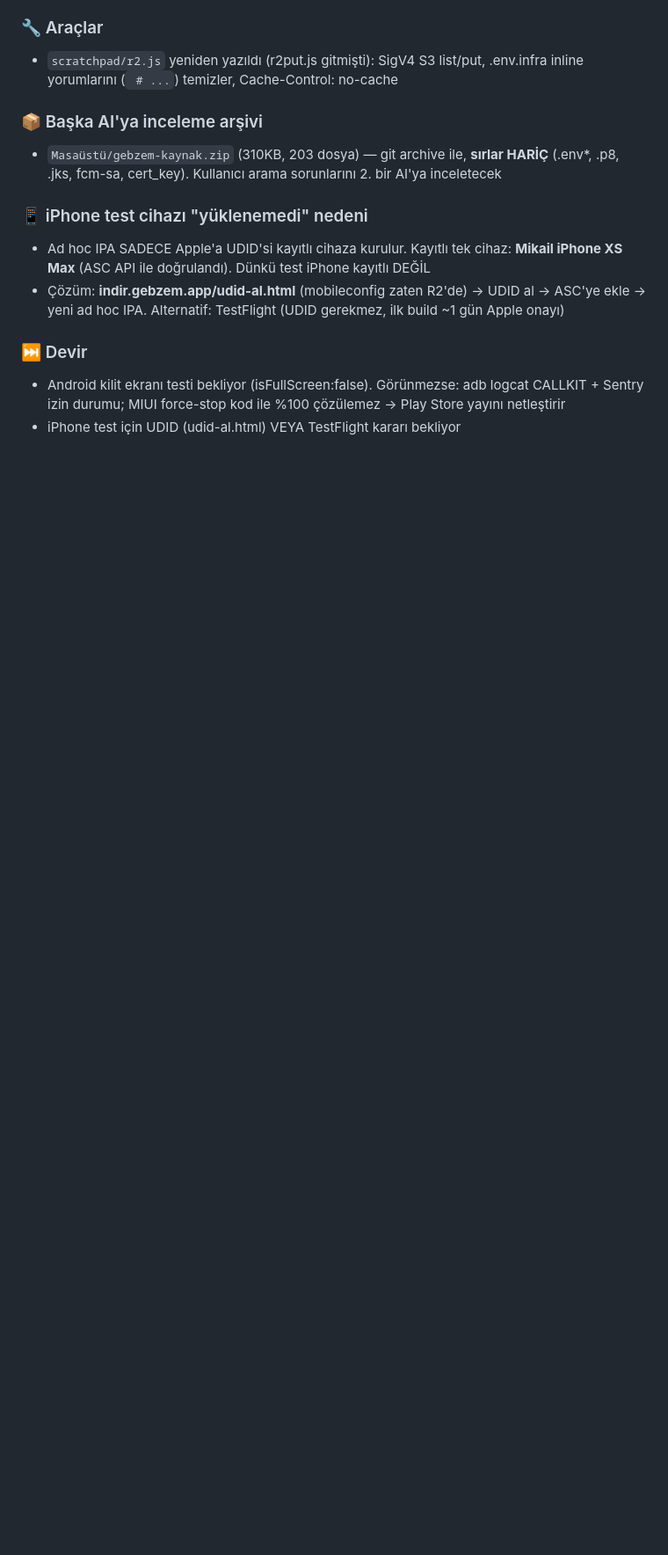
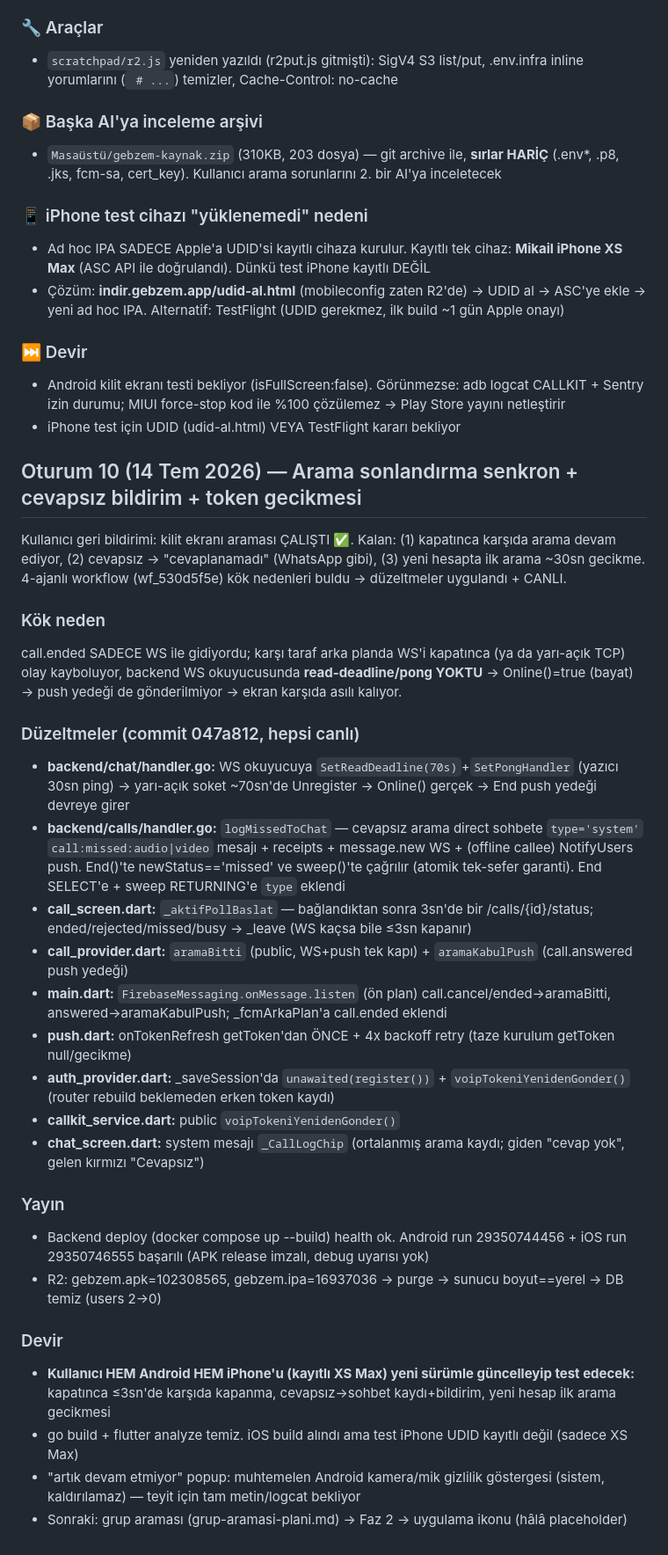
Before and after one commit to gbz-app/gebzem, a Markdown page: oturum.md, the part around the change. Shown at 88% size. Drawn GitHub-style; blank space fills up the shorter version.

Commit message:
Oturum 10: arama sonlandirma senkron + cevapsiz bildirim + token gecikmesi yayinlandi
Co-Authored-By: Claude Opus 4.8 <noreply@anthropic.com>

```diff
--- a/oturum.md
+++ b/oturum.md
@@ -526,3 +526,30 @@ tam-ekran arama UI'ı bastırılıyor. Manifest/handler/push zinciri SAĞLAMDI (
 ### ⏭️ Devir
 - Android kilit ekranı testi bekliyor (isFullScreen:false). Görünmezse: adb logcat CALLKIT + Sentry izin durumu; MIUI force-stop kod ile %100 çözülemez → Play Store yayını netleştirir
 - iPhone test için UDID (udid-al.html) VEYA TestFlight kararı bekliyor
+
+## Oturum 10 (14 Tem 2026) — Arama sonlandırma senkron + cevapsız bildirim + token gecikmesi
+Kullanıcı geri bildirimi: kilit ekranı araması ÇALIŞTI ✅. Kalan: (1) kapatınca karşıda arama
+devam ediyor, (2) cevapsız → "cevaplanamadı" (WhatsApp gibi), (3) yeni hesapta ilk arama ~30sn gecikme.
+4-ajanlı workflow (wf_530d5f5e) kök nedenleri buldu → düzeltmeler uygulandı + CANLI.
+### Kök neden
+call.ended SADECE WS ile gidiyordu; karşı taraf arka planda WS'i kapatınca (ya da yarı-açık TCP)
+olay kayboluyor, backend WS okuyucusunda **read-deadline/pong YOKTU** → Online()=true (bayat) →
+push yedeği de gönderilmiyor → ekran karşıda asılı kalıyor.
+### Düzeltmeler (commit 047a812, hepsi canlı)
+- **backend/chat/handler.go:** WS okuyucuya `SetReadDeadline(70s)`+`SetPongHandler` (yazıcı 30sn ping) → yarı-açık soket ~70sn'de Unregister → Online() gerçek → End push yedeği devreye girer
+- **backend/calls/handler.go:** `logMissedToChat` — cevapsız arama direct sohbete `type='system'` `call:missed:audio|video` mesajı + receipts + message.new WS + (offline callee) NotifyUsers push. End()'te newStatus=='missed' ve sweep()'te çağrılır (atomik tek-sefer garanti). End SELECT'e + sweep RETURNING'e `type` eklendi
+- **call_screen.dart:** `_aktifPollBaslat` — bağlandıktan sonra 3sn'de bir /calls/{id}/status; ended/rejected/missed/busy → _leave (WS kaçsa bile ≤3sn kapanır)
+- **call_provider.dart:** `aramaBitti` (public, WS+push tek kapı) + `aramaKabulPush` (call.answered push yedeği)
+- **main.dart:** `FirebaseMessaging.onMessage.listen` (ön plan) call.cancel/ended→aramaBitti, answered→aramaKabulPush; _fcmArkaPlan'a call.ended eklendi
+- **push.dart:** onTokenRefresh getToken'dan ÖNCE + 4x backoff retry (taze kurulum getToken null/gecikme)
+- **auth_provider.dart:** _saveSession'da `unawaited(register())` + `voipTokeniYenidenGonder()` (router rebuild beklemeden erken token kaydı)
+- **callkit_service.dart:** public `voipTokeniYenidenGonder()`
+- **chat_screen.dart:** system mesajı `_CallLogChip` (ortalanmış arama kaydı; giden "cevap yok", gelen kırmızı "Cevapsız")
+### Yayın
+- Backend deploy (docker compose up --build) health ok. Android run 29350744456 + iOS run 29350746555 başarılı (APK release imzalı, debug uyarısı yok)
+- R2: gebzem.apk=102308565, gebzem.ipa=16937036 → purge → sunucu boyut==yerel → DB temiz (users 2→0)
+### Devir
+- **Kullanıcı HEM Android HEM iPhone'u (kayıtlı XS Max) yeni sürümle güncelleyip test edecek:** kapatınca ≤3sn'de karşıda kapanma, cevapsız→sohbet kaydı+bildirim, yeni hesap ilk arama gecikmesi
+- go build + flutter analyze temiz. iOS build alındı ama test iPhone UDID kayıtlı değil (sadece XS Max)
+- "artık devam etmiyor" popup: muhtemelen Android kamera/mik gizlilik göstergesi (sistem, kaldırılamaz) — teyit için tam metin/logcat bekliyor
+- Sonraki: grup araması (grup-aramasi-plani.md) → Faz 2 → uygulama ikonu (hâlâ placeholder)
```
